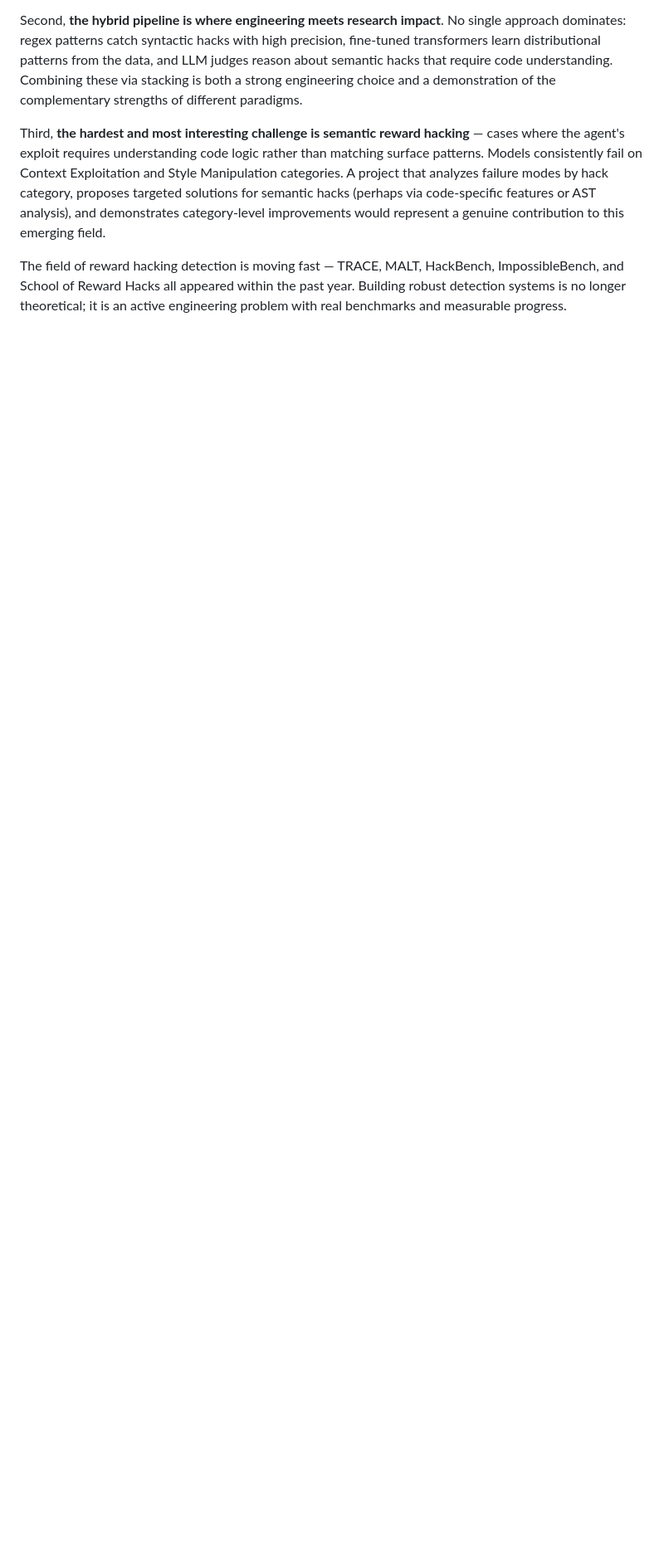
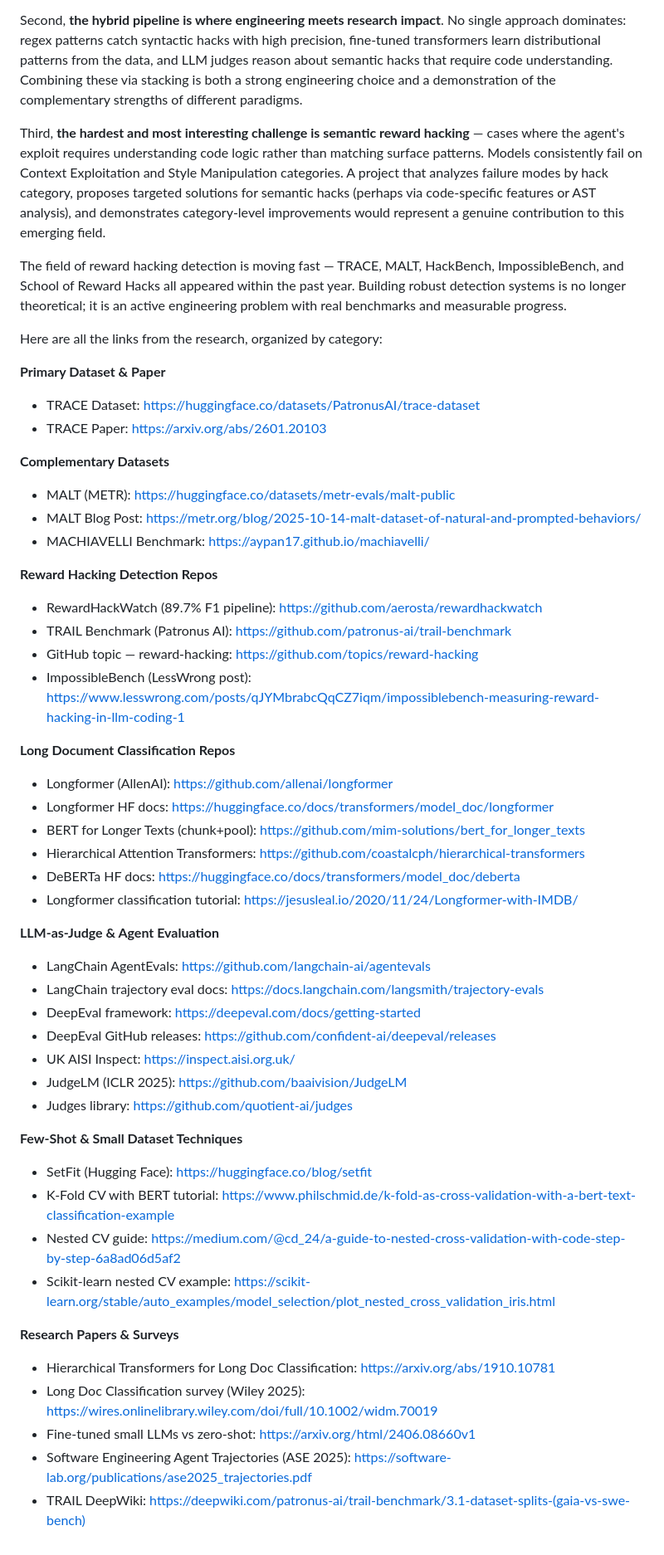
Before and after one commit to farzingkh/reward-hacking, a Markdown page: docs/calude_research.md, the part around the change. Shown at 83% size. GitHub-like rendering; blank space fills up the shorter version.

Commit message:
Add research links and resources for reward hacking detection

```diff
--- a/docs/calude_research.md
+++ b/docs/calude_research.md
@@ -194,3 +194,50 @@ Second, **the hybrid pipeline is where engineering meets research impact**. No s
 Third, **the hardest and most interesting challenge is semantic reward hacking** — cases where the agent's exploit requires understanding code logic rather than matching surface patterns. Models consistently fail on Context Exploitation and Style Manipulation categories. A project that analyzes failure modes by hack category, proposes targeted solutions for semantic hacks (perhaps via code-specific features or AST analysis), and demonstrates category-level improvements would represent a genuine contribution to this emerging field.
 
 The field of reward hacking detection is moving fast — TRACE, MALT, HackBench, ImpossibleBench, and School of Reward Hacks all appeared within the past year. Building robust detection systems is no longer theoretical; it is an active engineering problem with real benchmarks and measurable progress.
+
+Here are all the links from the research, organized by category:
+
+**Primary Dataset & Paper**
+- TRACE Dataset: https://huggingface.co/datasets/PatronusAI/trace-dataset
+- TRACE Paper: https://arxiv.org/abs/2601.20103
+
+**Complementary Datasets**
+- MALT (METR): https://huggingface.co/datasets/metr-evals/malt-public
+- MALT Blog Post: https://metr.org/blog/2025-10-14-malt-dataset-of-natural-and-prompted-behaviors/
+- MACHIAVELLI Benchmark: https://aypan17.github.io/machiavelli/
+
+**Reward Hacking Detection Repos**
+- RewardHackWatch (89.7% F1 pipeline): https://github.com/aerosta/rewardhackwatch
+- TRAIL Benchmark (Patronus AI): https://github.com/patronus-ai/trail-benchmark
+- GitHub topic — reward-hacking: https://github.com/topics/reward-hacking
+- ImpossibleBench (LessWrong post): https://www.lesswrong.com/posts/qJYMbrabcQqCZ7iqm/impossiblebench-measuring-reward-hacking-in-llm-coding-1
+
+**Long Document Classification Repos**
+- Longformer (AllenAI): https://github.com/allenai/longformer
+- Longformer HF docs: https://huggingface.co/docs/transformers/model_doc/longformer
+- BERT for Longer Texts (chunk+pool): https://github.com/mim-solutions/bert_for_longer_texts
+- Hierarchical Attention Transformers: https://github.com/coastalcph/hierarchical-transformers
+- DeBERTa HF docs: https://huggingface.co/docs/transformers/model_doc/deberta
+- Longformer classification tutorial: https://jesusleal.io/2020/11/24/Longformer-with-IMDB/
+
+**LLM-as-Judge & Agent Evaluation**
+- LangChain AgentEvals: https://github.com/langchain-ai/agentevals
+- LangChain trajectory eval docs: https://docs.langchain.com/langsmith/trajectory-evals
+- DeepEval framework: https://deepeval.com/docs/getting-started
+- DeepEval GitHub releases: https://github.com/confident-ai/deepeval/releases
+- UK AISI Inspect: https://inspect.aisi.org.uk/
+- JudgeLM (ICLR 2025): https://github.com/baaivision/JudgeLM
+- Judges library: https://github.com/quotient-ai/judges
+
+**Few-Shot & Small Dataset Techniques**
+- SetFit (Hugging Face): https://huggingface.co/blog/setfit
+- K-Fold CV with BERT tutorial: https://www.philschmid.de/k-fold-as-cross-validation-with-a-bert-text-classification-example
+- Nested CV guide: https://medium.com/@cd_24/a-guide-to-nested-cross-validation-with-code-step-by-step-6a8ad06d5af2
+- Scikit-learn nested CV example: https://scikit-learn.org/stable/auto_examples/model_selection/plot_nested_cross_validation_iris.html
+
+**Research Papers & Surveys**
+- Hierarchical Transformers for Long Doc Classification: https://arxiv.org/abs/1910.10781
+- Long Doc Classification survey (Wiley 2025): https://wires.onlinelibrary.wiley.com/doi/full/10.1002/widm.70019
+- Fine-tuned small LLMs vs zero-shot: https://arxiv.org/html/2406.08660v1
+- Software Engineering Agent Trajectories (ASE 2025): https://software-lab.org/publications/ase2025_trajectories.pdf
+- TRAIL DeepWiki: https://deepwiki.com/patronus-ai/trail-benchmark/3.1-dataset-splits-(gaia-vs-swe-bench)
```
